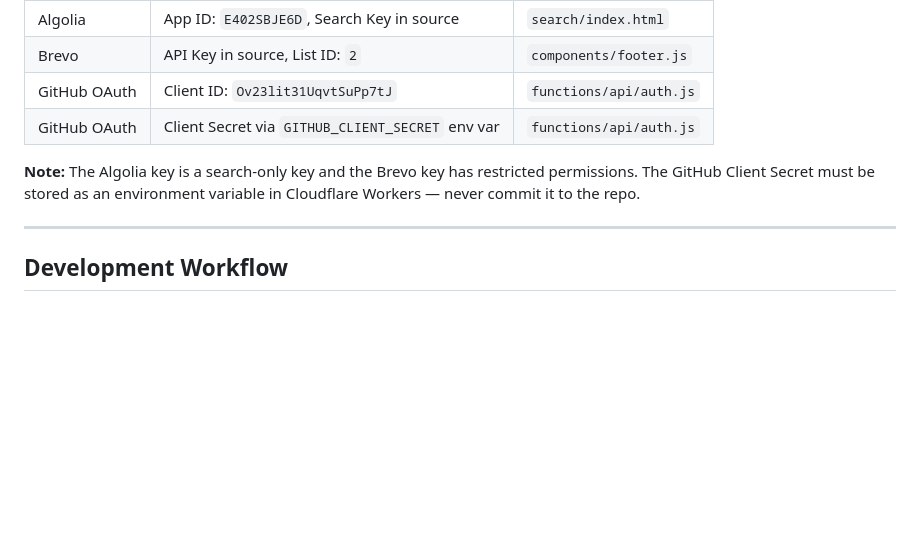
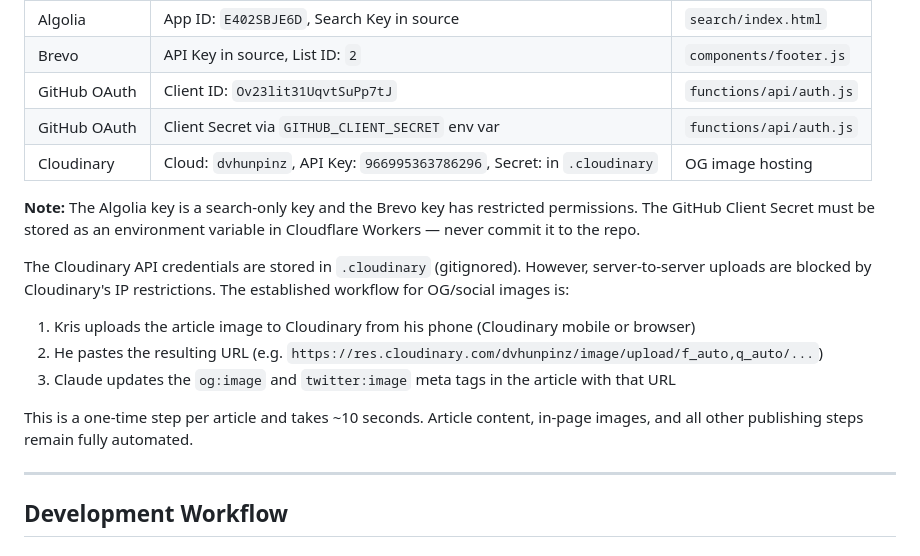
Before and after one commit to K2-Oddworks/vegas-sidekick, a Markdown page: CLAUDE.md, the part around the change. GitHub-like rendering; blank space fills up the shorter version.

Commit message:
Document Cloudinary OG image workflow in CLAUDE.md

```diff
--- a/CLAUDE.md
+++ b/CLAUDE.md
@@ -172,8 +172,16 @@ Credentials are embedded in client-side code (read-only, restricted scope):
 | Brevo | API Key in source, List ID: `2` | `components/footer.js` |
 | GitHub OAuth | Client ID: `Ov23lit31UqvtSuPp7tJ` | `functions/api/auth.js` |
 | GitHub OAuth | Client Secret via `GITHUB_CLIENT_SECRET` env var | `functions/api/auth.js` |
+| Cloudinary | Cloud: `dvhunpinz`, API Key: `966995363786296`, Secret: in `.cloudinary` | OG image hosting |
 
 **Note:** The Algolia key is a search-only key and the Brevo key has restricted permissions. The GitHub Client Secret must be stored as an environment variable in Cloudflare Workers — never commit it to the repo.
+
+The Cloudinary API credentials are stored in `.cloudinary` (gitignored). However, server-to-server uploads are blocked by Cloudinary's IP restrictions. The established workflow for OG/social images is:
+1. Kris uploads the article image to Cloudinary from his phone (Cloudinary mobile or browser)
+2. He pastes the resulting URL (e.g. `https://res.cloudinary.com/dvhunpinz/image/upload/f_auto,q_auto/...`)
+3. Claude updates the `og:image` and `twitter:image` meta tags in the article with that URL
+
+This is a one-time step per article and takes ~10 seconds. Article content, in-page images, and all other publishing steps remain fully automated.
 
 ---
 
```
